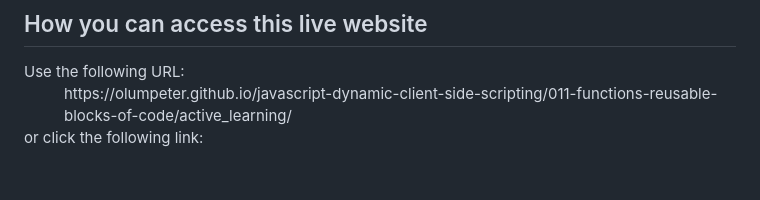
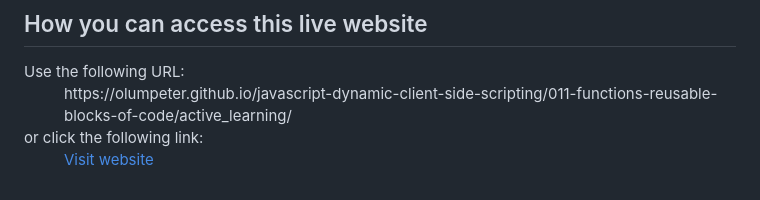
Before and after one commit to olumpeter/JavaScript-Dynamic-Client-Side-Scripting, a Markdown page: 011-functions-reusable-blocks-of-code/active_learning/README.md, the part around the change. GitHub-like rendering.

```diff
--- a/011-functions-reusable-blocks-of-code/active_learning/README.md
+++ b/011-functions-reusable-blocks-of-code/active_learning/README.md
@@ -288,6 +288,6 @@ steps to building up your own custom function.
   </dd>
   or click the following link:
   <dd>
-    <a href="https://olumpeter.github.io/javascript-dynamic-client-side-scripting/011-functions-reusable-blocks-of-code/active_learning"</a>
+    <a href="https://olumpeter.github.io/javascript-dynamic-client-side-scripting/011-functions-reusable-blocks-of-code/active_learning">Visit website</a>
   </dd>
 </dl>
```
